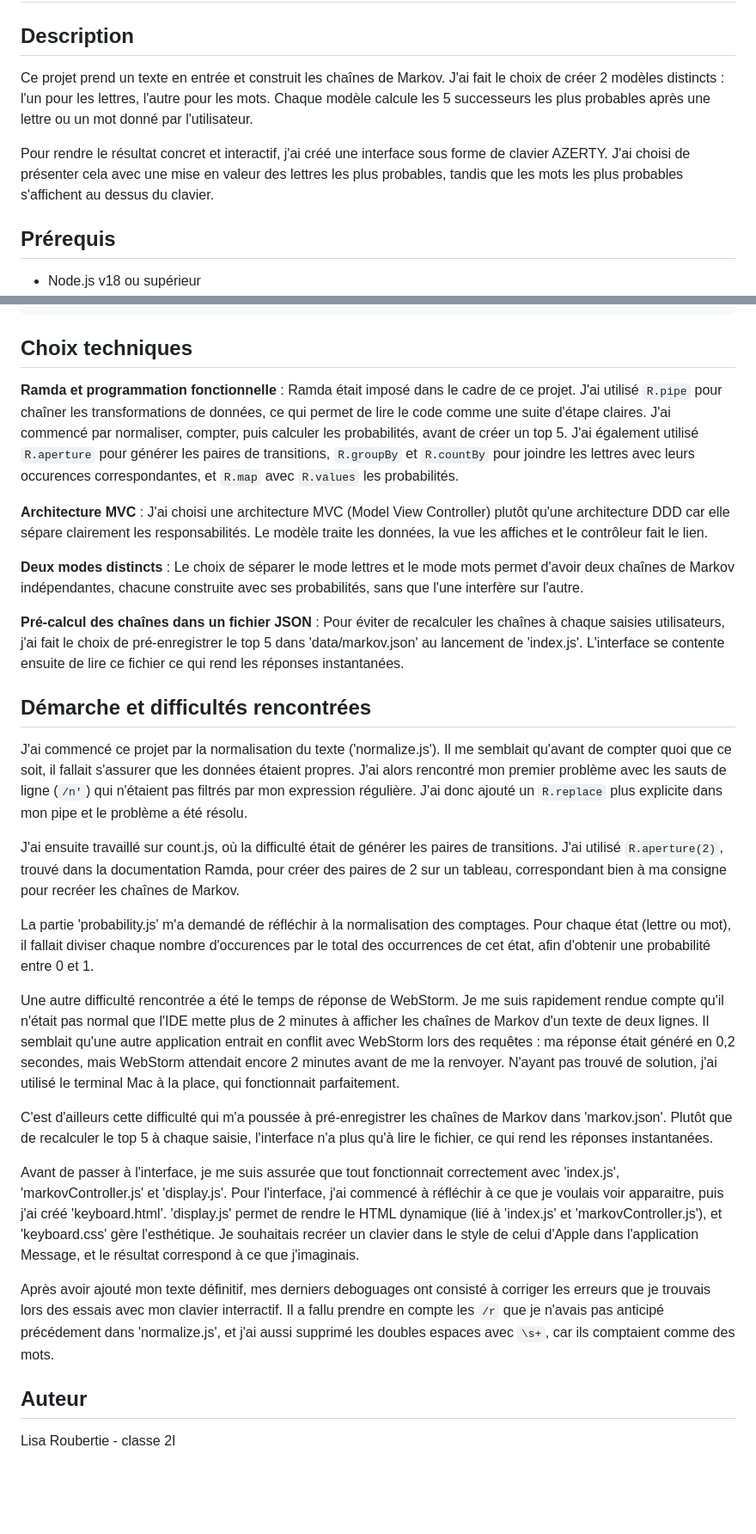
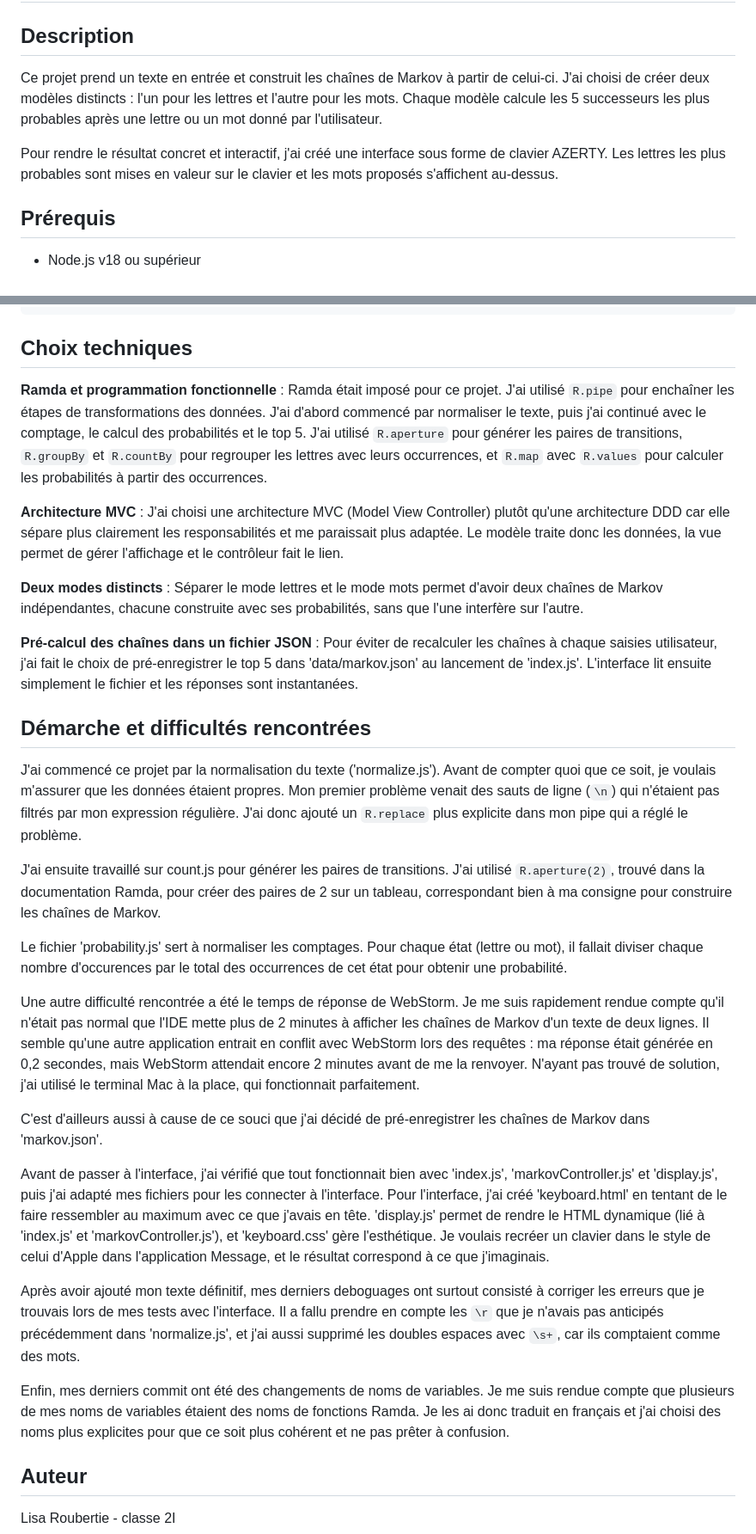
Before and after one commit to lisaroubertie/ProjetJavaScript_ChainesDeMarkov, a Markdown page: README.md, 2 parts joined by grey strips. Shown at 86% size. Drawn GitHub-style; blank space fills up the shorter version.

Commit message:
Update final du README

```diff
--- a/README.md
+++ b/README.md
@@ -2,9 +2,9 @@
 
 ## Description
 
-Ce projet prend un texte en entrée et construit les chaînes de Markov. J'ai fait le choix de créer 2 modèles distincts : l'un pour les lettres, l'autre pour les mots. Chaque modèle calcule les 5 successeurs les plus probables après une lettre ou un mot donné par l'utilisateur.
+Ce projet prend un texte en entrée et construit les chaînes de Markov à partir de celui-ci. J'ai choisi de créer deux modèles distincts : l'un pour les lettres et l'autre pour les mots. Chaque modèle calcule les 5 successeurs les plus probables après une lettre ou un mot donné par l'utilisateur.
 
-Pour rendre le résultat concret et interactif, j'ai créé une interface sous forme de clavier AZERTY. J'ai choisi de présenter cela avec une mise en valeur des lettres les plus probables, tandis que les mots les plus probables s'affichent au dessus du clavier.
+Pour rendre le résultat concret et interactif, j'ai créé une interface sous forme de clavier AZERTY. Les lettres les plus probables sont mises en valeur sur le clavier et les mots proposés s'affichent au-dessus.
 
 
 ## Prérequis
@@ -64,31 +64,33 @@ data/
 
 ## Choix techniques
 
-**Ramda et programmation fonctionnelle** : Ramda était imposé dans le cadre de ce projet. J'ai utilisé `R.pipe` pour chaîner les transformations de données, ce qui permet de lire le code comme une suite d'étape claires. J'ai commencé par normaliser, compter, puis calculer les probabilités, avant de créer un top 5. J'ai également utilisé `R.aperture` pour générer les paires de transitions, `R.groupBy` et `R.countBy` pour joindre les lettres avec leurs occurences correspondantes, et `R.map` avec `R.values` les probabilités.
+**Ramda et programmation fonctionnelle** : Ramda était imposé pour ce projet. J'ai utilisé `R.pipe` pour enchaîner les étapes de transformations des données. J'ai d'abord commencé par normaliser le texte, puis j'ai continué avec le comptage, le calcul des probabilités et le top 5. J'ai utilisé `R.aperture` pour générer les paires de transitions, `R.groupBy` et `R.countBy` pour regrouper les lettres avec leurs occurrences, et `R.map` avec `R.values` pour calculer les probabilités à partir des occurrences.
 
-**Architecture MVC** : J'ai choisi une architecture MVC (Model View Controller) plutôt qu'une architecture DDD car elle sépare clairement les responsabilités. Le modèle traite les données, la vue les affiches et le contrôleur fait le lien.
+**Architecture MVC** : J'ai choisi une architecture MVC (Model View Controller) plutôt qu'une architecture DDD car elle sépare plus clairement les responsabilités et me paraissait plus adaptée. Le modèle traite donc les données, la vue permet de gérer l'affichage et le contrôleur fait le lien.
 
-**Deux modes distincts** : Le choix de séparer le mode lettres et le mode mots permet d'avoir deux chaînes de Markov indépendantes, chacune construite avec ses probabilités, sans que l'une interfère sur l'autre.
+**Deux modes distincts** : Séparer le mode lettres et le mode mots permet d'avoir deux chaînes de Markov indépendantes, chacune construite avec ses probabilités, sans que l'une interfère sur l'autre.
 
-**Pré-calcul des chaînes dans un fichier JSON** : Pour éviter de recalculer les chaînes à chaque saisies utilisateurs, j'ai fait le choix de pré-enregistrer le top 5 dans 'data/markov.json' au lancement de 'index.js'. L'interface se contente ensuite de lire ce fichier ce qui rend les réponses instantanées.
+**Pré-calcul des chaînes dans un fichier JSON** : Pour éviter de recalculer les chaînes à chaque saisies utilisateur, j'ai fait le choix de pré-enregistrer le top 5 dans 'data/markov.json' au lancement de 'index.js'. L'interface lit ensuite simplement le fichier et les réponses sont instantanées.
 
 
 ## Démarche et difficultés rencontrées
 
-J'ai commencé ce projet par la normalisation du texte ('normalize.js'). Il me semblait qu'avant de compter quoi que ce soit, il fallait s'assurer que les données étaient propres. J'ai alors rencontré mon premier problème avec les sauts de ligne (`/n'`) qui n'étaient pas filtrés par mon expression régulière. J'ai donc ajouté un `R.replace` plus explicite dans mon pipe et le problème a été résolu.
+J'ai commencé ce projet par la normalisation du texte ('normalize.js'). Avant de compter quoi que ce soit, je voulais m'assurer que les données étaient propres. Mon premier problème venait des sauts de ligne (`\n`) qui n'étaient pas filtrés par mon expression régulière. J'ai donc ajouté un `R.replace` plus explicite dans mon pipe qui a réglé le problème.
 
-J'ai ensuite travaillé sur count.js, où la difficulté était de générer les paires de transitions. J'ai utilisé `R.aperture(2)`, trouvé dans la documentation Ramda, pour créer des paires de 2 sur un tableau, correspondant bien à ma consigne pour recréer les chaînes de Markov.
+J'ai ensuite travaillé sur count.js pour générer les paires de transitions. J'ai utilisé `R.aperture(2)`, trouvé dans la documentation Ramda, pour créer des paires de 2 sur un tableau, correspondant bien à ma consigne pour construire les chaînes de Markov.
 
-La partie 'probability.js' m'a demandé de réfléchir à la normalisation des comptages. Pour chaque état (lettre ou mot), il fallait diviser chaque nombre d'occurences par le total des occurrences de cet état, afin d'obtenir une probabilité entre 0 et 1.
+Le fichier 'probability.js' sert à normaliser les comptages. Pour chaque état (lettre ou mot), il fallait diviser chaque nombre d'occurences par le total des occurrences de cet état pour obtenir une probabilité.
 
-Une autre difficulté rencontrée a été le temps de réponse de WebStorm. Je me suis rapidement rendue compte qu'il n'était pas normal que l'IDE mette plus de 2 minutes à afficher les chaînes de Markov d'un texte de deux lignes. Il semblait qu'une autre application entrait en conflit avec WebStorm lors des requêtes : ma réponse était généré en 0,2 secondes, mais WebStorm attendait encore 2 minutes avant de me la renvoyer. N'ayant pas trouvé de solution, j'ai utilisé le terminal Mac à la place, qui fonctionnait parfaitement.
+Une autre difficulté rencontrée a été le temps de réponse de WebStorm. Je me suis rapidement rendue compte qu'il n'était pas normal que l'IDE mette plus de 2 minutes à afficher les chaînes de Markov d'un texte de deux lignes. Il semble qu'une autre application entrait en conflit avec WebStorm lors des requêtes : ma réponse était générée en 0,2 secondes, mais WebStorm attendait encore 2 minutes avant de me la renvoyer. N'ayant pas trouvé de solution, j'ai utilisé le terminal Mac à la place, qui fonctionnait parfaitement.
 
-C'est d'ailleurs cette difficulté qui m'a poussée à pré-enregistrer les chaînes de Markov dans 'markov.json'. Plutôt que de recalculer le top 5 à chaque saisie, l'interface n'a plus qu'à lire le fichier, ce qui rend les réponses instantanées.
+C'est d'ailleurs aussi à cause de ce souci que j'ai décidé de pré-enregistrer les chaînes de Markov dans 'markov.json'.
 
-Avant de passer à l'interface, je me suis assurée que tout fonctionnait correctement avec 'index.js', 'markovController.js' et 'display.js'.
-Pour l'interface, j'ai commencé à réfléchir à ce que je voulais voir apparaitre, puis j'ai créé 'keyboard.html'. 'display.js' permet de rendre le HTML dynamique (lié à 'index.js' et 'markovController.js'), et 'keyboard.css' gère l'esthétique. Je souhaitais recréer un clavier dans le style de celui d'Apple dans l'application Message, et le résultat correspond à ce que j'imaginais.
+Avant de passer à l'interface, j'ai vérifié que tout fonctionnait bien avec 'index.js', 'markovController.js' et 'display.js', puis j'ai adapté mes fichiers pour les connecter à l'interface.
+Pour l'interface, j'ai créé 'keyboard.html' en tentant de le faire ressembler au maximum avec ce que j'avais en tête. 'display.js' permet de rendre le HTML dynamique (lié à 'index.js' et 'markovController.js'), et 'keyboard.css' gère l'esthétique. Je voulais recréer un clavier dans le style de celui d'Apple dans l'application Message, et le résultat correspond à ce que j'imaginais.
 
-Après avoir ajouté mon texte définitif, mes derniers deboguages ont consisté à corriger les erreurs que je trouvais lors des essais avec mon clavier interractif. Il a fallu prendre en compte les `/r` que je n'avais pas anticipé précédement dans 'normalize.js', et j'ai aussi supprimé les doubles espaces avec `\s+`, car ils comptaient comme des mots.
+Après avoir ajouté mon texte définitif, mes derniers deboguages ont surtout consisté à corriger les erreurs que je trouvais lors de mes tests avec l'interface. Il a fallu prendre en compte les `\r` que je n'avais pas anticipés précédemment dans 'normalize.js', et j'ai aussi supprimé les doubles espaces avec `\s+`, car ils comptaient comme des mots.
+
+Enfin, mes derniers commit ont été des changements de noms de variables. Je me suis rendue compte que plusieurs de mes noms de variables étaient des noms de fonctions Ramda. Je les ai donc traduit en français et j'ai choisi des noms plus explicites pour que ce soit plus cohérent et ne pas prêter à confusion.
 
 
 ## Auteur
```
Also changed, not shown: other parts of README.md (+1 -1 lines).
